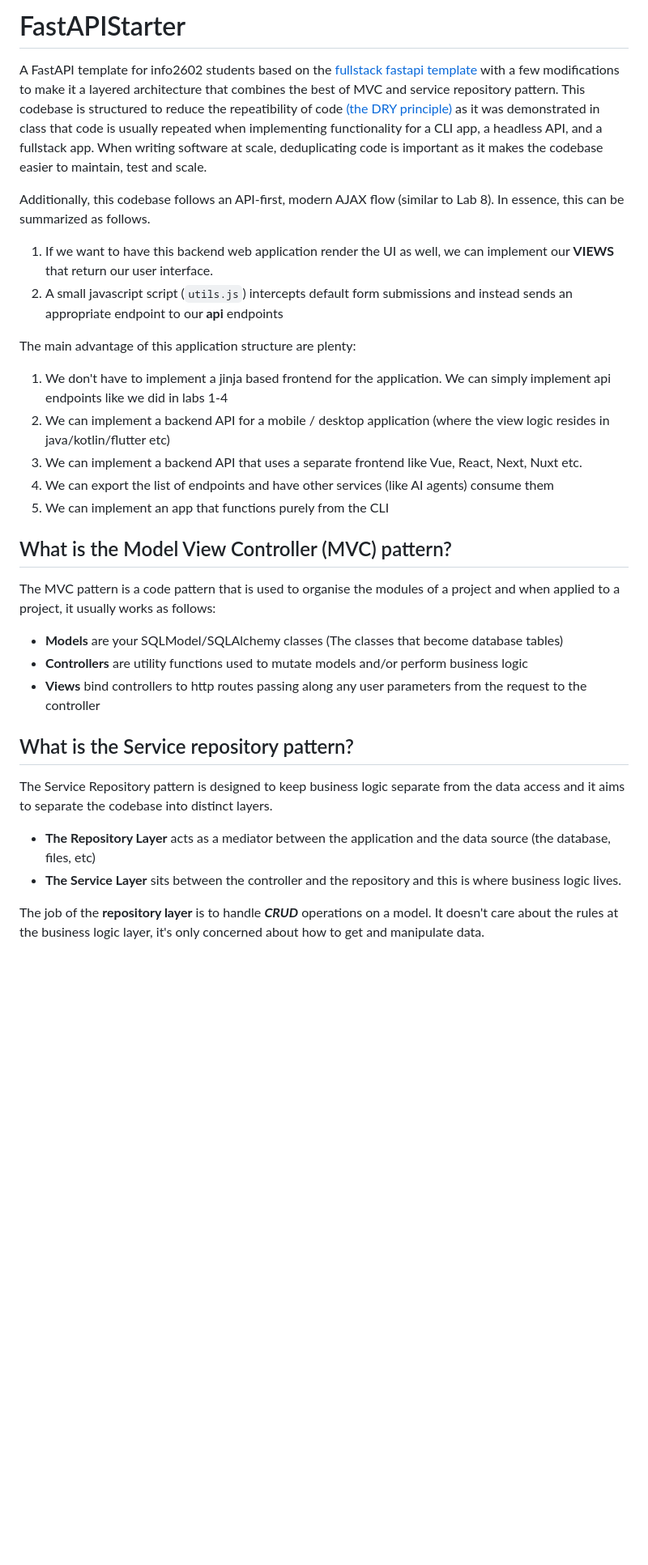
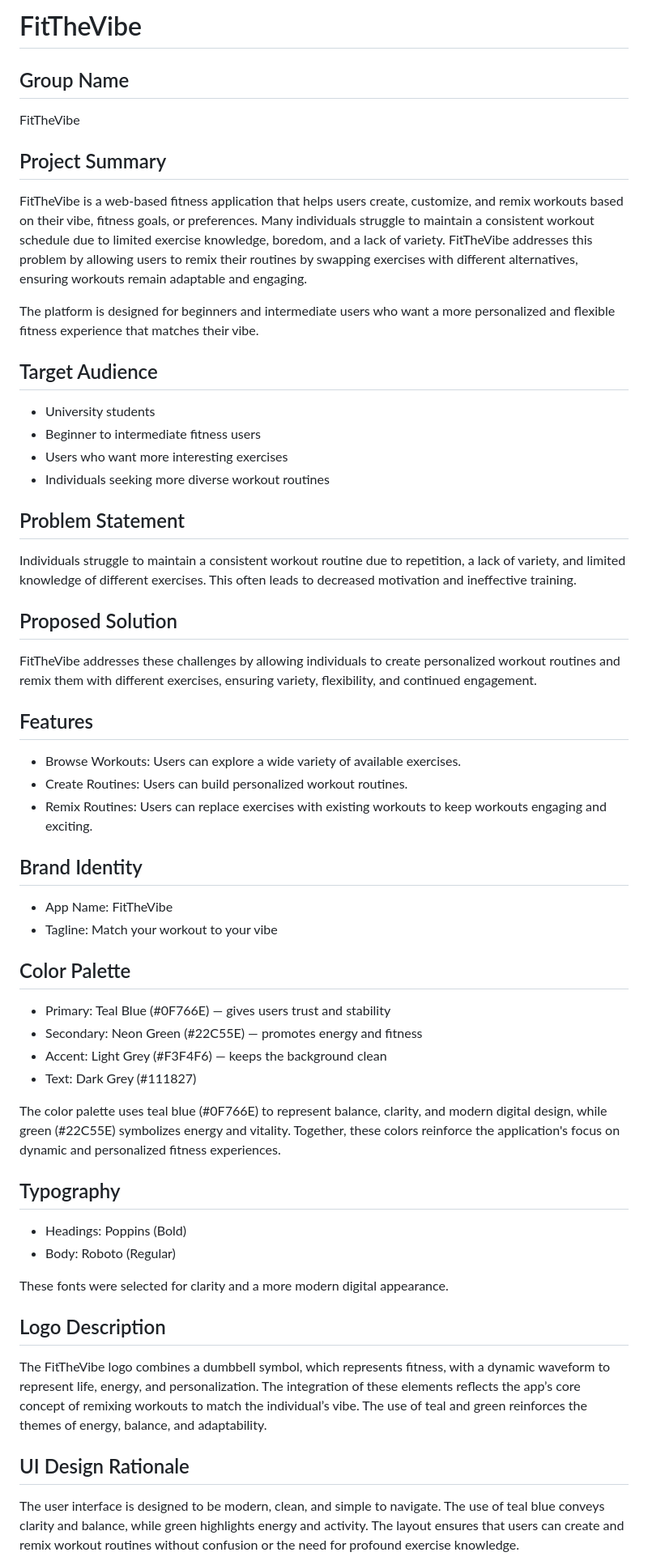
Before and after one commit to FitTheVibe/FitTheVibe-WorkoutRemixerApp, a Markdown page: README.md, the part around one of its changes. Shown at 81% size. Rendered like a GitHub page; blank space fills up the shorter version.

Commit message:
Project specs

```diff
--- a/README.md
+++ b/README.md
@@ -1,36 +1,51 @@
-# FastAPIStarter
+# FitTheVibe
 
-A FastAPI template for info2602 students based on the [fullstack fastapi template](https://github.com/fastapi/full-stack-fastapi-template) with a few modifications to make it a layered architecture that combines the best of MVC and service repository pattern. This codebase is structured to reduce the repeatibility of code [(the DRY principle)](https://en.wikipedia.org/wiki/Don%27t_repeat_yourself) as it was demonstrated in class that code is usually repeated when implementing functionality for a CLI app, a headless API, and a fullstack app. When writing software at scale, deduplicating code is important as it makes the codebase easier to maintain, test and scale.
+## Group Name
+FitTheVibe
 
-Additionally, this codebase follows an API-first, modern AJAX flow (similar to Lab 8). In essence, this can be summarized as follows.
+## Project Summary
+FitTheVibe is a web-based fitness application that helps users create, customize, and remix workouts based on their vibe, fitness goals, or preferences. Many individuals struggle to maintain a consistent workout schedule due to limited exercise knowledge, boredom, and a lack of variety. FitTheVibe addresses this problem by allowing users to remix their routines by swapping exercises with different alternatives, ensuring workouts remain adaptable and engaging.
 
-1. If we want to have this backend web application render the UI as well, we can implement our **VIEWS** that return our user interface.
-2. A small javascript script (`utils.js`) intercepts default form submissions and instead sends an appropriate endpoint to our **api** endpoints
+The platform is designed for beginners and intermediate users who want a more personalized and flexible fitness experience that matches their vibe.
 
-The main advantage of this application structure are plenty:
-1. We don't have to implement a jinja based frontend for the application. We can simply implement api endpoints like we did in labs 1-4
-2. We can implement a backend API for a mobile / desktop application (where the view logic resides in java/kotlin/flutter etc)
-3. We can implement a backend API that uses a separate frontend like Vue, React, Next, Nuxt etc.
-4. We can export the list of endpoints and have other services (like AI agents) consume them
-5. We can implement an app that functions purely from the CLI
+## Target Audience
+- University students
+- Beginner to intermediate fitness users
+- Users who want more interesting exercises
+- Individuals seeking more diverse workout routines
 
+## Problem Statement
+Individuals struggle to maintain a consistent workout routine due to repetition, a lack of variety, and limited knowledge of different exercises. This often leads to decreased motivation and ineffective training.
 
-## What is the Model View Controller (MVC) pattern?
+## Proposed Solution
+FitTheVibe addresses these challenges by allowing individuals to create personalized workout routines and remix them with different exercises, ensuring variety, flexibility, and continued engagement.
 
-The MVC pattern is a code pattern that is used to organise the modules of a project and when applied to a project, it usually works as follows:
+## Features
+- Browse Workouts: Users can explore a wide variety of available exercises.
+- Create Routines: Users can build personalized workout routines.
+- Remix Routines: Users can replace exercises with existing workouts to keep workouts engaging and exciting.
 
-- **Models** are your SQLModel/SQLAlchemy classes (The classes that become database tables)
-- **Controllers** are utility functions used to mutate models and/or perform business logic
-- **Views** bind controllers to http routes passing along any user parameters from the request to the controller
+## Brand Identity
+- App Name: FitTheVibe
+- Tagline: Match your workout to your vibe
 
+## Color Palette
+- Primary: Teal Blue (#0F766E) — gives users trust and stability
+- Secondary: Neon Green (#22C55E) — promotes energy and fitness
+- Accent: Light Grey (#F3F4F6) — keeps the background clean
+- Text: Dark Grey (#111827)
 
-## What is the Service repository pattern?
+The color palette uses teal blue (#0F766E) to represent balance, clarity, and modern digital design, while green (#22C55E) symbolizes energy and vitality. Together, these colors reinforce the application's focus on dynamic and personalized fitness experiences.
 
-The Service Repository pattern is designed to keep business logic separate from the data access and it aims to separate the codebase into distinct layers.
+## Typography
+- Headings: Poppins (Bold)
+- Body: Roboto (Regular)
 
-- **The Repository Layer** acts as a mediator between the application and the data source (the database, files, etc)
-- **The Service Layer** sits between the controller and the repository and this is where business logic lives.
+These fonts were selected for clarity and a more modern digital appearance.
 
+## Logo Description
+The FitTheVibe logo combines a dumbbell symbol, which represents fitness, with a dynamic waveform to represent life, energy, and personalization. The integration of these elements reflects the app’s core concept of remixing workouts to match the individual’s vibe. The use of teal and green reinforces the themes of energy, balance, and adaptability.
 
-The job of the **repository layer** is to handle ***CRUD*** operations on a model. It doesn't care about the rules at the business logic layer, it's only concerned about how to get and manipulate data.
+## UI Design Rationale
+The user interface is designed to be modern, clean, and simple to navigate. The use of teal blue conveys clarity and balance, while green highlights energy and activity. The layout ensures that users can create and remix workout routines without confusion or the need for profound exercise knowledge.
 
```
Also changed, not shown: other parts of README.md (+3 -68 lines).
